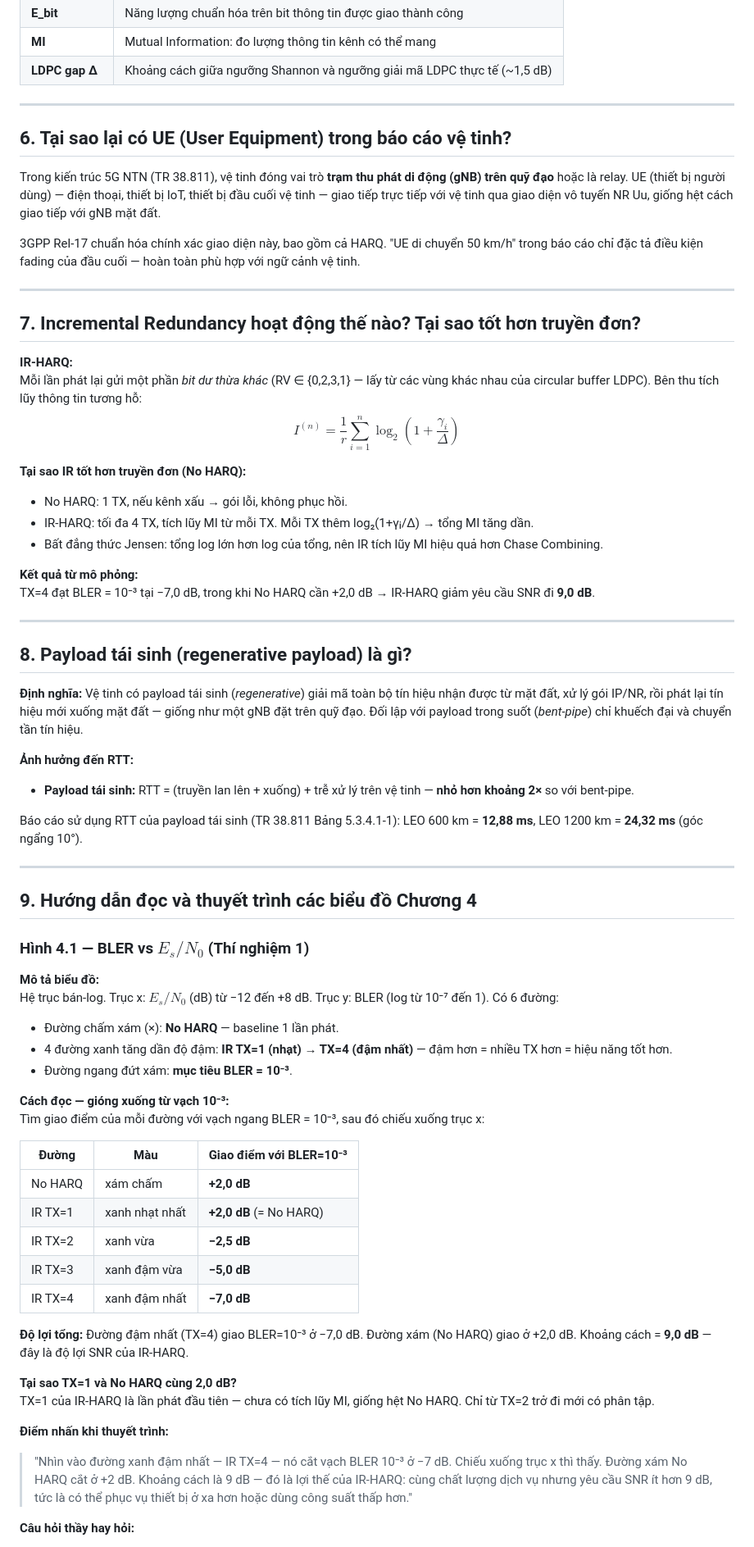
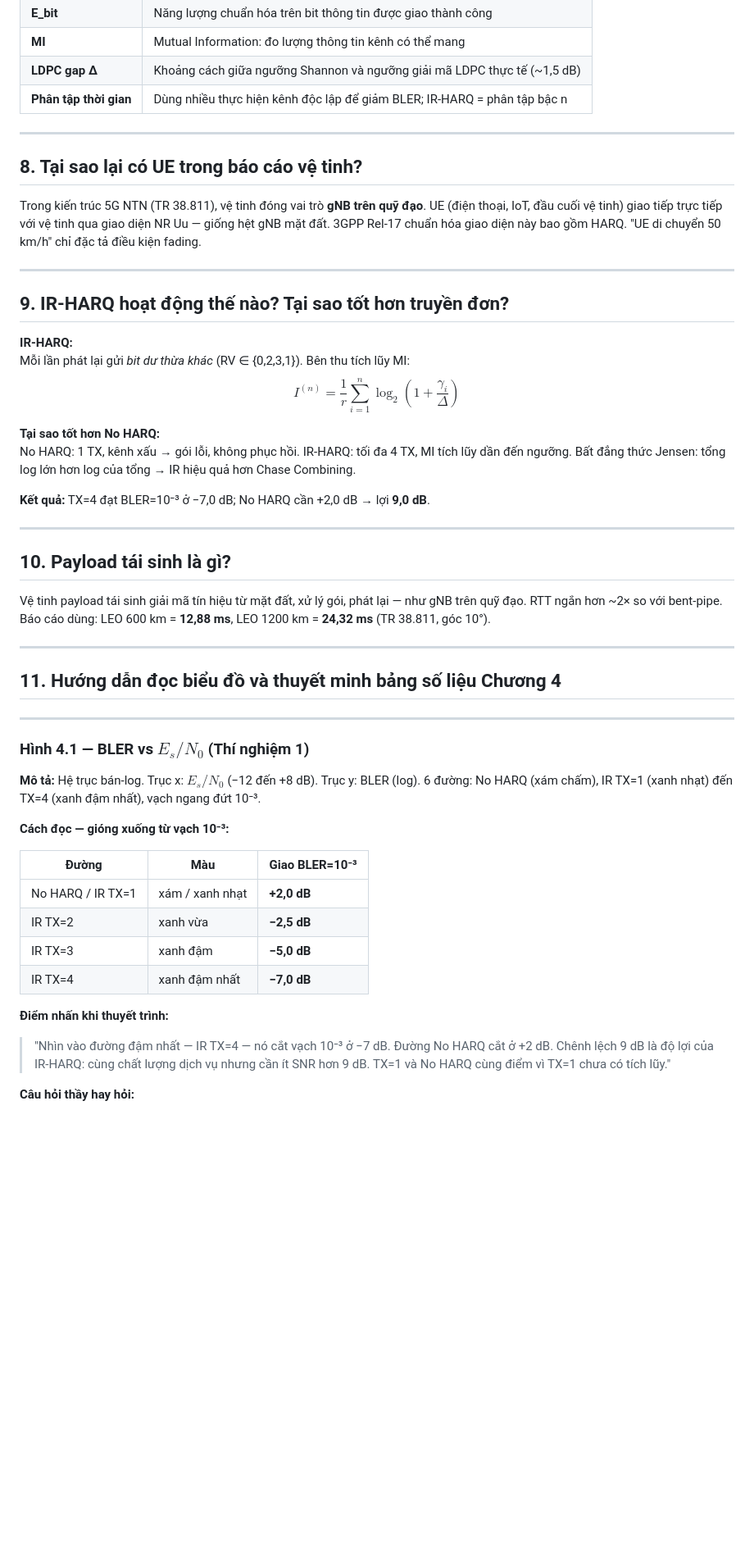
Before and after one commit to duonghoang2601/5g-ntn-harq, a Markdown page: docs/PHONG_VAN_BAO_CAO.md, the part around one of its changes. Shown at 82% size. Drawn GitHub-style; blank space fills up the shorter version.

```diff
--- a/docs/PHONG_VAN_BAO_CAO.md
+++ b/docs/PHONG_VAN_BAO_CAO.md
@@ -82,71 +120,53 @@ SE Goodput = util × (1 − BLER) × r × log₂M là chỉ tiêu kết hợp c
 | **E_bit** | Năng lượng chuẩn hóa trên bit thông tin được giao thành công |
 | **MI** | Mutual Information: đo lượng thông tin kênh có thể mang |
 | **LDPC gap Δ** | Khoảng cách giữa ngưỡng Shannon và ngưỡng giải mã LDPC thực tế (~1,5 dB) |
+| **Phân tập thời gian** | Dùng nhiều thực hiện kênh độc lập để giảm BLER; IR-HARQ = phân tập bậc n |
 
 ---
 
-## 6. Tại sao lại có UE (User Equipment) trong báo cáo vệ tinh?
+## 8. Tại sao lại có UE trong báo cáo vệ tinh?
 
-Trong kiến trúc 5G NTN (TR 38.811), vệ tinh đóng vai trò **trạm thu phát di động (gNB) trên quỹ đạo** hoặc là relay. UE (thiết bị người dùng) — điện thoại, thiết bị IoT, thiết bị đầu cuối vệ tinh — giao tiếp trực tiếp với vệ tinh qua giao diện vô tuyến NR Uu, giống hệt cách giao tiếp với gNB mặt đất.
-
-3GPP Rel-17 chuẩn hóa chính xác giao diện này, bao gồm cả HARQ. "UE di chuyển 50 km/h" trong báo cáo chỉ đặc tả điều kiện fading của đầu cuối — hoàn toàn phù hợp với ngữ cảnh vệ tinh.
+Trong kiến trúc 5G NTN (TR 38.811), vệ tinh đóng vai trò **gNB trên quỹ đạo**. UE (điện thoại, IoT, đầu cuối vệ tinh) giao tiếp trực tiếp với vệ tinh qua giao diện NR Uu — giống hệt gNB mặt đất. 3GPP Rel-17 chuẩn hóa giao diện này bao gồm HARQ. "UE di chuyển 50 km/h" chỉ đặc tả điều kiện fading.
 
 ---
 
-## 7. Incremental Redundancy hoạt động thế nào? Tại sao tốt hơn truyền đơn?
+## 9. IR-HARQ hoạt động thế nào? Tại sao tốt hơn truyền đơn?
 
 **IR-HARQ:**
-Mỗi lần phát lại gửi một phần *bit dư thừa khác* (RV ∈ {0,2,3,1} — lấy từ các vùng khác nhau của circular buffer LDPC). Bên thu tích lũy thông tin tương hỗ:
+Mỗi lần phát lại gửi *bit dư thừa khác* (RV ∈ {0,2,3,1}). Bên thu tích lũy MI:
 $$I^{(n)} = \frac{1}{r} \sum_{i=1}^{n} \log_2\!\left(1 + \frac{\gamma_i}{\Delta}\right)$$
 
-**Tại sao IR tốt hơn truyền đơn (No HARQ):**
-- No HARQ: 1 TX, nếu kênh xấu → gói lỗi, không phục hồi.
-- IR-HARQ: tối đa 4 TX, tích lũy MI từ mỗi TX. Mỗi TX thêm log₂(1+γᵢ/Δ) → tổng MI tăng dần.
-- Bất đẳng thức Jensen: tổng log lớn hơn log của tổng, nên IR tích lũy MI hiệu quả hơn Chase Combining.
+**Tại sao tốt hơn No HARQ:**
+No HARQ: 1 TX, kênh xấu → gói lỗi, không phục hồi. IR-HARQ: tối đa 4 TX, MI tích lũy dần đến ngưỡng. Bất đẳng thức Jensen: tổng log lớn hơn log của tổng → IR hiệu quả hơn Chase Combining.
 
-**Kết quả từ mô phỏng:**
-TX=4 đạt BLER = 10⁻³ tại −7,0 dB, trong khi No HARQ cần +2,0 dB → IR-HARQ giảm yêu cầu SNR đi **9,0 dB**.
+**Kết quả:** TX=4 đạt BLER=10⁻³ ở −7,0 dB; No HARQ cần +2,0 dB → lợi **9,0 dB**.
 
 ---
 
-## 8. Payload tái sinh (regenerative payload) là gì?
+## 10. Payload tái sinh là gì?
 
-**Định nghĩa:** Vệ tinh có payload tái sinh (*regenerative*) giải mã toàn bộ tín hiệu nhận được từ mặt đất, xử lý gói IP/NR, rồi phát lại tín hiệu mới xuống mặt đất — giống như một gNB đặt trên quỹ đạo. Đối lập với payload trong suốt (*bent-pipe*) chỉ khuếch đại và chuyển tần tín hiệu.
-
-**Ảnh hưởng đến RTT:**
-- **Payload tái sinh:** RTT = (truyền lan lên + xuống) + trễ xử lý trên vệ tinh — **nhỏ hơn khoảng 2×** so với bent-pipe.
-
-Báo cáo sử dụng RTT của payload tái sinh (TR 38.811 Bảng 5.3.4.1-1): LEO 600 km = **12,88 ms**, LEO 1200 km = **24,32 ms** (góc ngẩng 10°).
+Vệ tinh payload tái sinh giải mã tín hiệu từ mặt đất, xử lý gói, phát lại — như gNB trên quỹ đạo. RTT ngắn hơn ~2× so với bent-pipe. Báo cáo dùng: LEO 600 km = **12,88 ms**, LEO 1200 km = **24,32 ms** (TR 38.811, góc 10°).
 
 ---
 
-## 9. Hướng dẫn đọc và thuyết trình các biểu đồ Chương 4
+## 11. Hướng dẫn đọc biểu đồ và thuyết minh bảng số liệu Chương 4
+
+---
 
 ### Hình 4.1 — BLER vs $E_s/N_0$ (Thí nghiệm 1)
 
-**Mô tả biểu đồ:**
-Hệ trục bán-log. Trục x: $E_s/N_0$ (dB) từ −12 đến +8 dB. Trục y: BLER (log từ 10⁻⁷ đến 1). Có 6 đường:
-- Đường chấm xám (×): **No HARQ** — baseline 1 lần phát.
-- 4 đường xanh tăng dần độ đậm: **IR TX=1 (nhạt) → TX=4 (đậm nhất)** — đậm hơn = nhiều TX hơn = hiệu năng tốt hơn.
-- Đường ngang đứt xám: **mục tiêu BLER = 10⁻³**.
+**Mô tả:** Hệ trục bán-log. Trục x: $E_s/N_0$ (−12 đến +8 dB). Trục y: BLER (log). 6 đường: No HARQ (xám chấm), IR TX=1 (xanh nhạt) đến TX=4 (xanh đậm nhất), vạch ngang đứt 10⁻³.
 
 **Cách đọc — gióng xuống từ vạch 10⁻³:**
-Tìm giao điểm của mỗi đường với vạch ngang BLER = 10⁻³, sau đó chiếu xuống trục x:
 
-| Đường | Màu | Giao điểm với BLER=10⁻³ |
-|-------|-----|------------------------|
-| No HARQ | xám chấm | **+2,0 dB** |
-| IR TX=1 | xanh nhạt nhất | **+2,0 dB** (= No HARQ) |
+| Đường | Màu | Giao BLER=10⁻³ |
+|-------|-----|----------------|
+| No HARQ / IR TX=1 | xám / xanh nhạt | **+2,0 dB** |
 | IR TX=2 | xanh vừa | **−2,5 dB** |
-| IR TX=3 | xanh đậm vừa | **−5,0 dB** |
+| IR TX=3 | xanh đậm | **−5,0 dB** |
 | IR TX=4 | xanh đậm nhất | **−7,0 dB** |
 
-**Độ lợi tổng:** Đường đậm nhất (TX=4) giao BLER=10⁻³ ở −7,0 dB. Đường xám (No HARQ) giao ở +2,0 dB. Khoảng cách = **9,0 dB** — đây là độ lợi SNR của IR-HARQ.
-
-**Tại sao TX=1 và No HARQ cùng 2,0 dB?**
-TX=1 của IR-HARQ là lần phát đầu tiên — chưa có tích lũy MI, giống hệt No HARQ. Chỉ từ TX=2 trở đi mới có phân tập.
-
 **Điểm nhấn khi thuyết trình:**
-> "Nhìn vào đường xanh đậm nhất — IR TX=4 — nó cắt vạch BLER 10⁻³ ở −7 dB. Chiếu xuống trục x thì thấy. Đường xám No HARQ cắt ở +2 dB. Khoảng cách là 9 dB — đó là lợi thế của IR-HARQ: cùng chất lượng dịch vụ nhưng yêu cầu SNR ít hơn 9 dB, tức là có thể phục vụ thiết bị ở xa hơn hoặc dùng công suất thấp hơn."
+> "Nhìn vào đường đậm nhất — IR TX=4 — nó cắt vạch 10⁻³ ở −7 dB. Đường No HARQ cắt ở +2 dB. Chênh lệch 9 dB là độ lợi của IR-HARQ: cùng chất lượng dịch vụ nhưng cần ít SNR hơn 9 dB. TX=1 và No HARQ cùng điểm vì TX=1 chưa có tích lũy."
 
 **Câu hỏi thầy hay hỏi:**
```
Also changed, not shown: other parts of docs/PHONG_VAN_BAO_CAO.md (+126 -39 lines).
